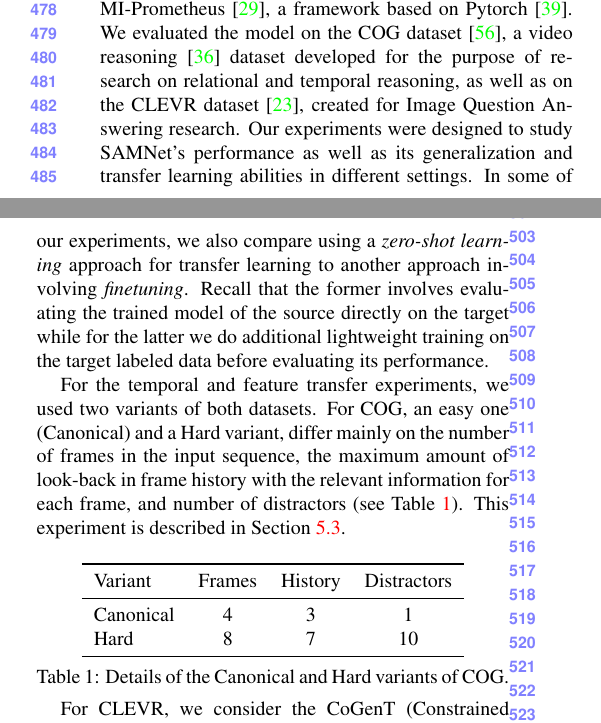
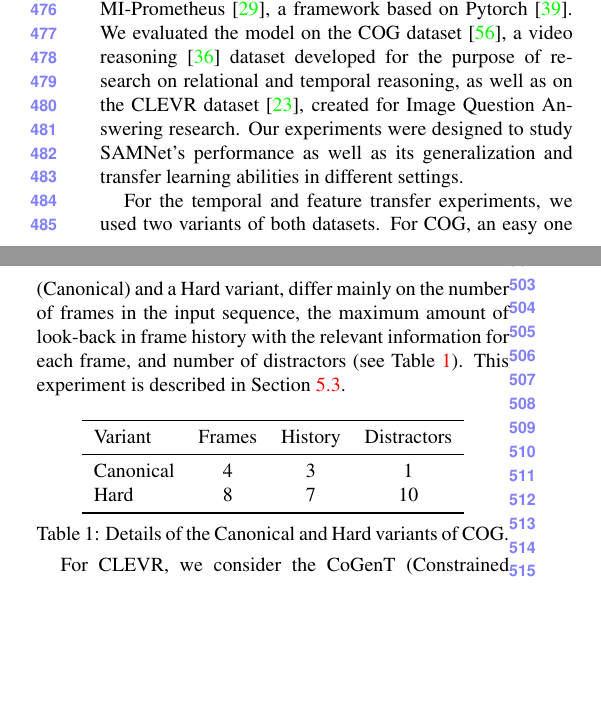
Before and after one commit to IBM/mi-visual-reasoning-pubs, a LaTeX paper (cvpr_submission/paper_main.tex, which reads cvpr_submission/experiments.tex): two parts of the columns of page 5 of 13, joined at a grey line, cut so that both start at the same text, the shorter picture padded with empty space. Compiled offline with pdfLaTeX.

Commit message:
Comment paragraph in experiments.

```diff
--- a/cvpr_submission/experiments.tex
+++ b/cvpr_submission/experiments.tex
@@ -2,10 +2,10 @@
 \label{sec:experiments}
 We implemented and trained our SAMNet model using MI-Prometheus~\cite{kornuta2018accelerating}, a framework based on Pytorch~\cite{paszke2017automatic}. We evaluated the model on the COG dataset~\cite{yang2018dataset}, a video reasoning~\cite{mogadala2019trends} dataset developed for the purpose of research on relational and temporal reasoning, as well as on the CLEVR dataset~\cite{johnson2017clevr}, created for Image Question Answering research.
 Our experiments were designed to study SAMNet's performance as well as its generalization and transfer learning abilities in different settings.
-In some of our experiments, we also compare using a \emph{zero-shot learning} approach  for transfer learning to another approach
-involving \emph{finetuning}.
-Recall that the former involves evaluating the trained model of the source directly on the target while for the latter we do additional lightweight
-training on the target labeled data before evaluating its performance.
+%In some of our experiments, we also compare using a \emph{zero-shot learning} approach  for transfer learning to another approach
+%involving \emph{finetuning}.
+%Recall that the former involves evaluating the trained model of the source directly on the target while for the latter we do additional lightweight
+%training on the target labeled data before evaluating its performance.
 
 For the temporal and feature transfer experiments, we used two variants of both datasets.
 For COG, an easy one (Canonical) and a Hard variant, differ mainly on the number of frames in the input sequence, the maximum amount of look-back in frame history with the relevant information for each frame, and number of distractors (see~\cref{tab:cog_variants}).
```
